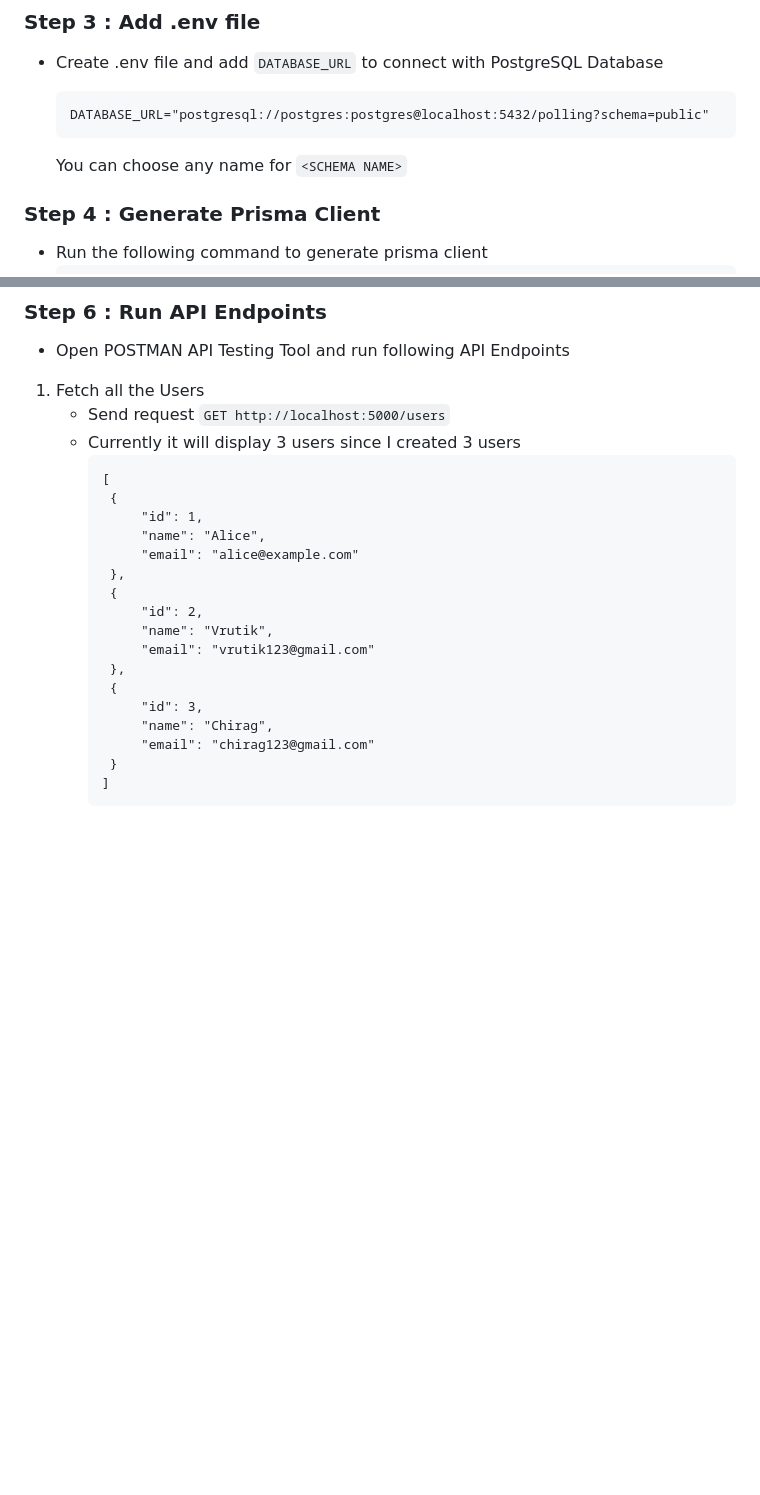
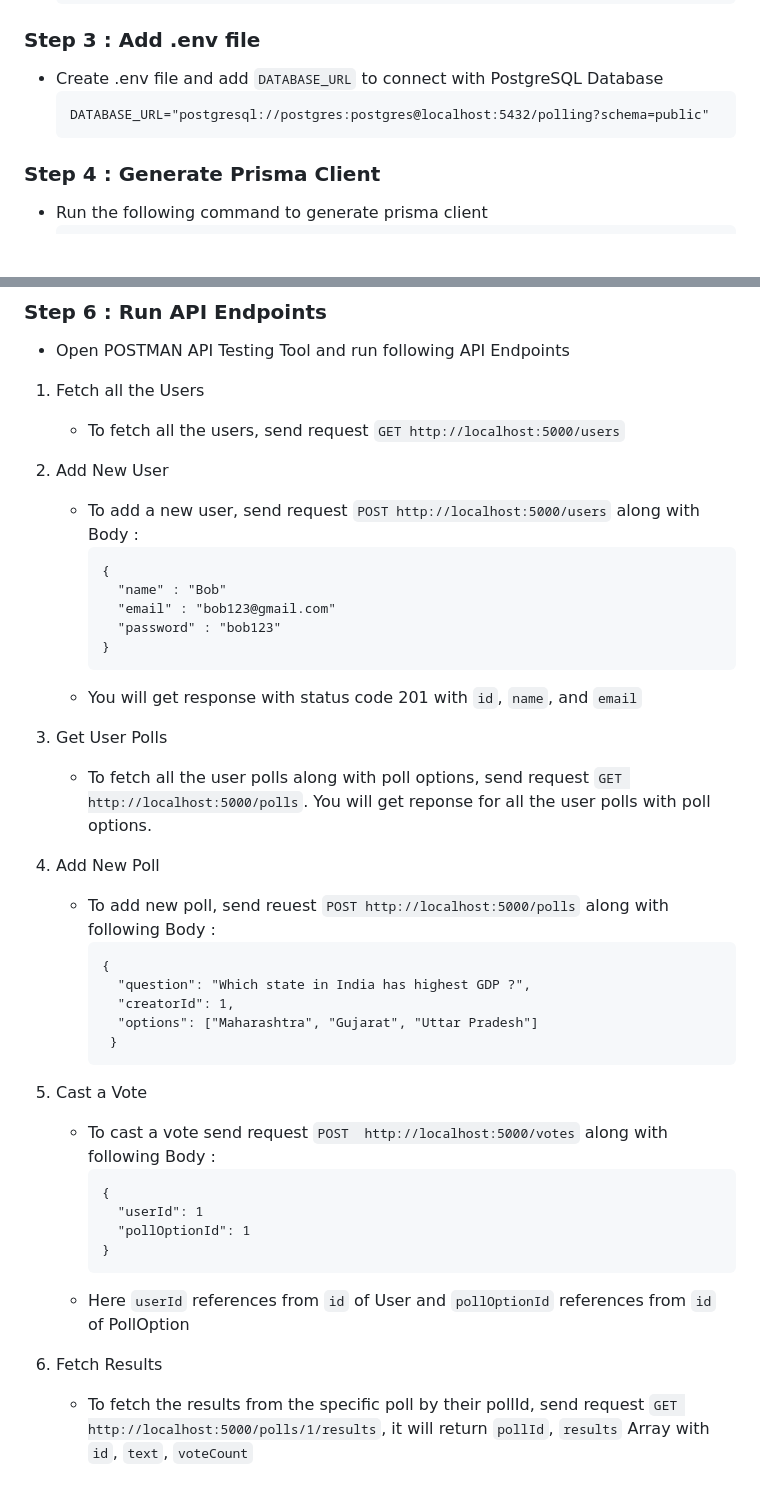
Before and after one commit to heetp0101/Real-time-Polling, a Markdown page: README.md, 2 parts joined by grey strips. GitHub-like rendering; blank space fills up the shorter version.

````diff
--- a/README.md
+++ b/README.md
@@ -68,8 +68,6 @@
     DATABASE_URL="postgresql://postgres:postgres@localhost:5432/polling?schema=public"
     ```
 
-    You can choose any name for `<SCHEMA NAME>`
-
 ### Step 4 : Generate Prisma Client
 
   - Run the following command to generate prisma client
@@ -87,24 +85,47 @@
   - Open POSTMAN API Testing Tool and run following API Endpoints
 
   1. Fetch all the Users
-     - Send request `GET http://localhost:5000/users`
-     - Currently it will display 3 users since I created 3 users
+
+     - To fetch all the users, send request `GET http://localhost:5000/users`
+
+  3. Add New User
+
+     - To add a new user, send request `POST http://localhost:5000/users` along with Body :
        ```
-       [
-        {
-            "id": 1,
-            "name": "Alice",
-            "email": "alice@example.com"
-        },
-        {
-            "id": 2,
-            "name": "Vrutik",
-            "email": "vrutik123@gmail.com"
-        },
-        {
-            "id": 3,
-            "name": "Chirag",
-            "email": "chirag123@gmail.com"
+       {
+         "name" : "Bob"
+         "email" : "bob123@gmail.com"
+         "password" : "bob123"
+       }
+       ```
+     - You will get response with status code 201 with `id`, `name`, and `email`
+
+  4. Get User Polls
+
+     - To fetch all the user polls along with poll options, send request `GET http://localhost:5000/polls`. You will get reponse for all the user polls with poll options.
+
+  5. Add New Poll
+
+     - To add new poll, send reuest `POST http://localhost:5000/polls` along with following Body :
+       ```
+       {
+         "question": "Which state in India has highest GDP ?",
+         "creatorId": 1,
+         "options": ["Maharashtra", "Gujarat", "Uttar Pradesh"]
         }
-       ]
        ```
+
+  6. Cast a Vote
+
+     - To cast a vote send request `POST  http://localhost:5000/votes` along with following Body :
+       ```
+       {
+         "userId": 1
+         "pollOptionId": 1
+       }
+       ```
+     - Here `userId` references from `id` of User and `pollOptionId` references from `id` of PollOption
+
+  7. Fetch Results
+
+     - To fetch the results from the specific poll by their pollId, send request  `GET http://localhost:5000/polls/1/results`, it will return `pollId`, `results` Array with `id`, `text`, `voteCount`
````
